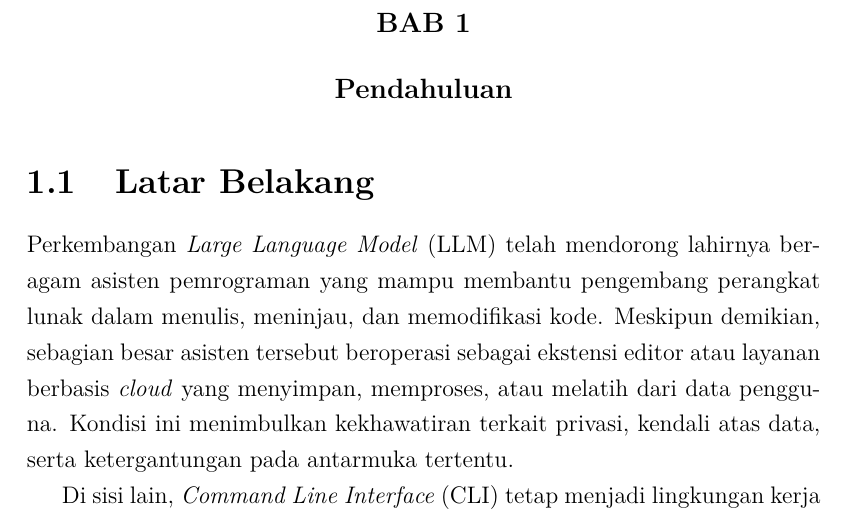
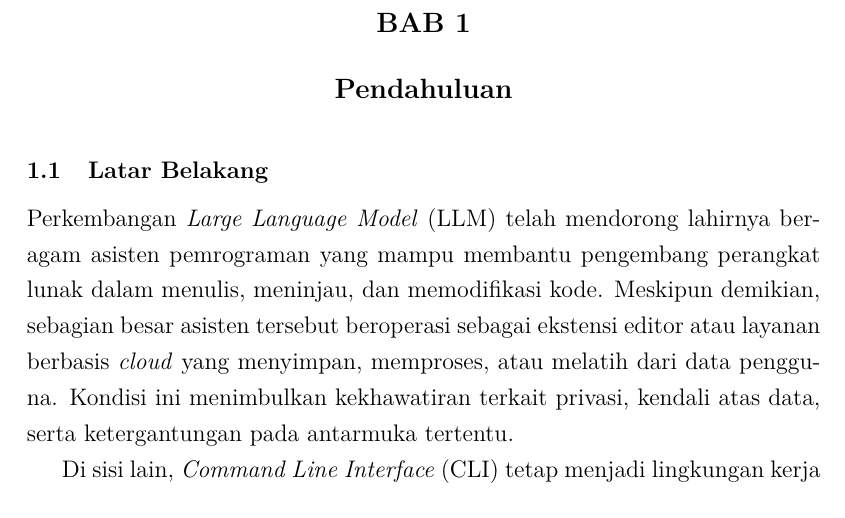
Before and after one commit to gtkrshnaaa/skripsipaicode, a LaTeX thesis (skripsi_latex/main.tex): part of page 15 of 41 before the commit and part of page 15 of 40 after it, cut so that both start at the same text. Compiled offline with pdfLaTeX.

Commit message:
chore(style): enforce 12pt font for sections and subsections

```diff
--- a/skripsi_latex/main.tex
+++ b/skripsi_latex/main.tex
@@ -78,6 +78,28 @@
   {1ex}
   {\vspace{1ex}\centering}
 \titlespacing*{\chapter}{0pt}{0pt}{20pt}
+
+% --- Section/Subsection format (Force 12pt as per requirement) ---
+\titleformat{\section}
+  {\bfseries\normalsize} % 12pt Bold
+  {\thesection}
+  {1em}
+  {}
+\titlespacing*{\section}{0pt}{12pt}{6pt}
+
+\titleformat{\subsection}
+  {\bfseries\normalsize} % 12pt Bold
+  {\thesubsection}
+  {1em}
+  {}
+\titlespacing*{\subsection}{0pt}{12pt}{6pt}
+
+\titleformat{\subsubsection}
+  {\bfseries\normalsize} % 12pt Bold
+  {\thesubsubsection}
+  {1em}
+  {}
+\titlespacing*{\subsubsection}{0pt}{12pt}{6pt}
 
 % --- Document meta (edit these) ---
 \newcommand{\JudulSkripsi}{PAICODE: AGENTIC AI BERBASIS CLI UNTUK OTOMASI AKTIVITAS PEMROGRAMAN DAN PENGEMBANGAN PERANGKAT LUNAK DI LINUX YANG DITENAGAI LLM MELALUI API}
```
Also changed, not shown: skripsi_latex/skripsipdf/skripsigtkrshnaaa.pdf.
